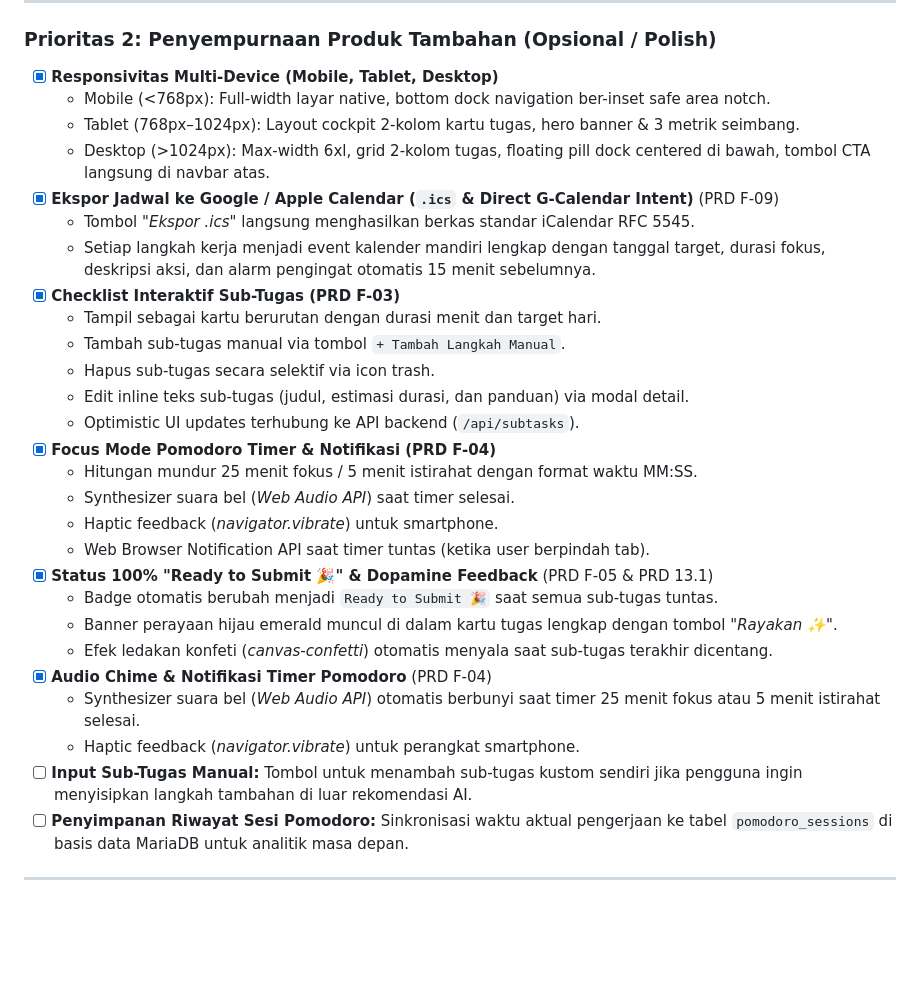
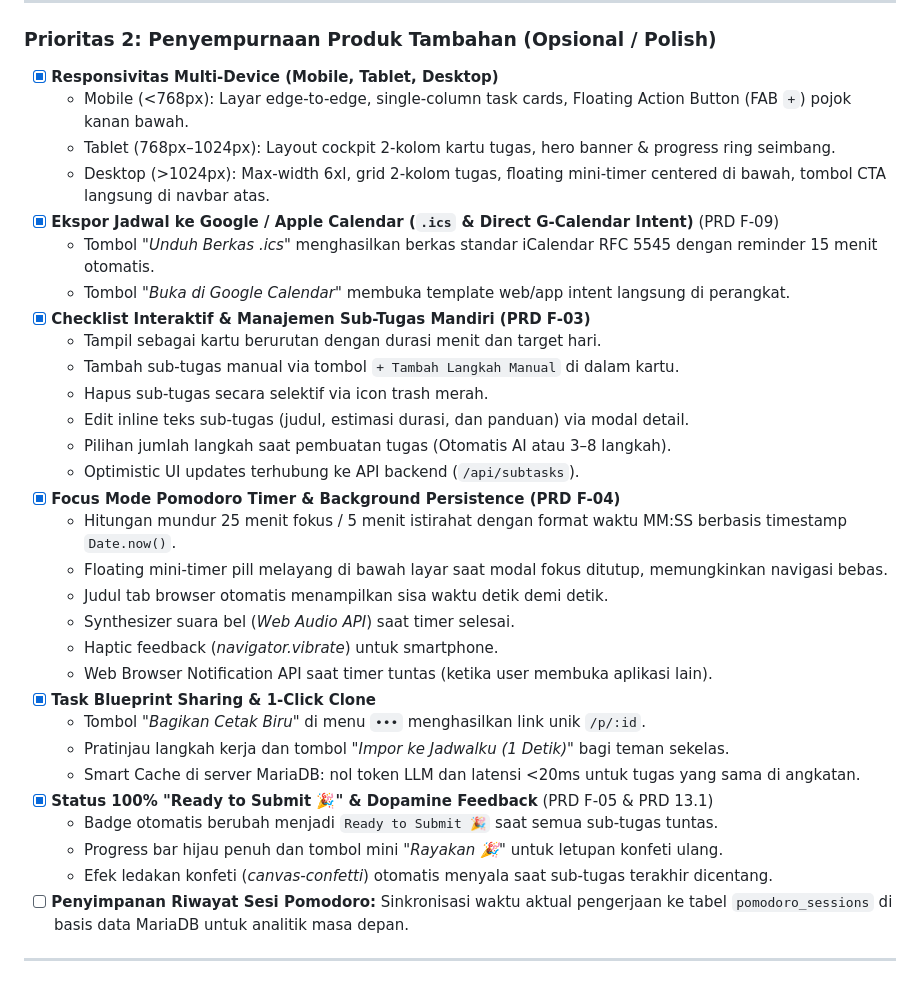
Before and after one commit to najmifaza/KilasTugas_SIFest_KmHarkatNegri_JadiH-1, a Markdown page: docs/CHECKLIST.md, the part around one of its changes. Rendered like a GitHub page; blank space fills up the shorter version.

```diff
--- a/docs/CHECKLIST.md
+++ b/docs/CHECKLIST.md
@@ -110,31 +125,34 @@
 ### Prioritas 2: Penyempurnaan Produk Tambahan (Opsional / Polish)
 
 - [x] **Responsivitas Multi-Device (Mobile, Tablet, Desktop)**
-  - Mobile (<768px): Full-width layar native, bottom dock navigation ber-inset safe area notch.
-  - Tablet (768px–1024px): Layout cockpit 2-kolom kartu tugas, hero banner & 3 metrik seimbang.
-  - Desktop (>1024px): Max-width 6xl, grid 2-kolom tugas, floating pill dock centered di bawah, tombol CTA langsung di navbar atas.
+  - Mobile (<768px): Layar edge-to-edge, single-column task cards, Floating Action Button (FAB `+`) pojok kanan bawah.
+  - Tablet (768px–1024px): Layout cockpit 2-kolom kartu tugas, hero banner & progress ring seimbang.
+  - Desktop (>1024px): Max-width 6xl, grid 2-kolom tugas, floating mini-timer centered di bawah, tombol CTA langsung di navbar atas.
 - [x] **Ekspor Jadwal ke Google / Apple Calendar (`.ics` & Direct G-Calendar Intent)** (PRD F-09)
-  - Tombol *"Ekspor .ics"* langsung menghasilkan berkas standar iCalendar RFC 5545.
-  - Setiap langkah kerja menjadi event kalender mandiri lengkap dengan tanggal target, durasi fokus, deskripsi aksi, dan alarm pengingat otomatis 15 menit sebelumnya.
-- [x] **Checklist Interaktif Sub-Tugas (PRD F-03)**
+  - Tombol *"Unduh Berkas .ics"* menghasilkan berkas standar iCalendar RFC 5545 dengan reminder 15 menit otomatis.
+  - Tombol *"Buka di Google Calendar"* membuka template web/app intent langsung di perangkat.
+- [x] **Checklist Interaktif & Manajemen Sub-Tugas Mandiri (PRD F-03)**
   - Tampil sebagai kartu berurutan dengan durasi menit dan target hari.
-  - Tambah sub-tugas manual via tombol `+ Tambah Langkah Manual`.
-  - Hapus sub-tugas secara selektif via icon trash.
+  - Tambah sub-tugas manual via tombol `+ Tambah Langkah Manual` di dalam kartu.
+  - Hapus sub-tugas secara selektif via icon trash merah.
   - Edit inline teks sub-tugas (judul, estimasi durasi, dan panduan) via modal detail.
+  - Pilihan jumlah langkah saat pembuatan tugas (Otomatis AI atau 3–8 langkah).
   - Optimistic UI updates terhubung ke API backend (`/api/subtasks`).
-- [x] **Focus Mode Pomodoro Timer & Notifikasi (PRD F-04)**
-  - Hitungan mundur 25 menit fokus / 5 menit istirahat dengan format waktu MM:SS.
+- [x] **Focus Mode Pomodoro Timer & Background Persistence (PRD F-04)**
+  - Hitungan mundur 25 menit fokus / 5 menit istirahat dengan format waktu MM:SS berbasis timestamp `Date.now()`.
+  - Floating mini-timer pill melayang di bawah layar saat modal fokus ditutup, memungkinkan navigasi bebas.
+  - Judul tab browser otomatis menampilkan sisa waktu detik demi detik.
   - Synthesizer suara bel (*Web Audio API*) saat timer selesai.
   - Haptic feedback (*navigator.vibrate*) untuk smartphone.
-  - Web Browser Notification API saat timer tuntas (ketika user berpindah tab).
+  - Web Browser Notification API saat timer tuntas (ketika user membuka aplikasi lain).
+- [x] **Task Blueprint Sharing & 1-Click Clone**
+  - Tombol *"Bagikan Cetak Biru"* di menu `•••` menghasilkan link unik `/p/:id`.
+  - Pratinjau langkah kerja dan tombol *"Impor ke Jadwalku (1 Detik)"* bagi teman sekelas.
+  - Smart Cache di server MariaDB: nol token LLM dan latensi <20ms untuk tugas yang sama di angkatan.
 - [x] **Status 100% "Ready to Submit 🎉" & Dopamine Feedback** (PRD F-05 & PRD 13.1)
   - Badge otomatis berubah menjadi `Ready to Submit 🎉` saat semua sub-tugas tuntas.
-  - Banner perayaan hijau emerald muncul di dalam kartu tugas lengkap dengan tombol *"Rayakan ✨"*.
+  - Progress bar hijau penuh dan tombol mini *"Rayakan 🎉"* untuk letupan konfeti ulang.
   - Efek ledakan konfeti (*canvas-confetti*) otomatis menyala saat sub-tugas terakhir dicentang.
-- [x] **Audio Chime & Notifikasi Timer Pomodoro** (PRD F-04)
-  - Synthesizer suara bel (*Web Audio API*) otomatis berbunyi saat timer 25 menit fokus atau 5 menit istirahat selesai.
-  - Haptic feedback (*navigator.vibrate*) untuk perangkat smartphone.
-- [ ] **Input Sub-Tugas Manual:** Tombol untuk menambah sub-tugas kustom sendiri jika pengguna ingin menyisipkan langkah tambahan di luar rekomendasi AI.
 - [ ] **Penyimpanan Riwayat Sesi Pomodoro:** Sinkronisasi waktu aktual pengerjaan ke tabel `pomodoro_sessions` di basis data MariaDB untuk analitik masa depan.
 
 ---
```
Also changed, not shown: other parts of docs/CHECKLIST.md (+30 -15 lines), docs/Proposal_KilasTugas.md (+19 -17 lines).
